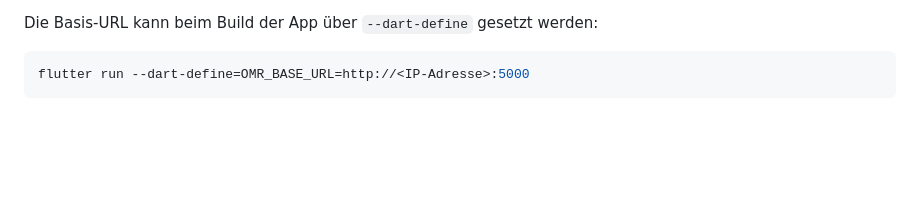
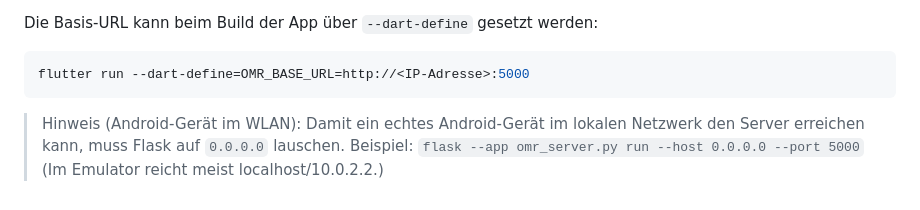
Before and after one commit to Merphurios/bachelorarbeit-musicxml-notenapp, a Markdown page: README.md, the part around the change. Rendered like a GitHub page; blank space fills up the shorter version.

Commit message:
Update README.md
v1.0-submission

````diff
--- a/README.md
+++ b/README.md
@@ -105,3 +105,9 @@ Die Basis-URL kann beim Build der App über `--dart-define` gesetzt werden:
 ```bash
 flutter run --dart-define=OMR_BASE_URL=http://<IP-Adresse>:5000
 ```
+
+> Hinweis (Android-Gerät im WLAN):
+> Damit ein echtes Android-Gerät im lokalen Netzwerk den Server erreichen kann, muss Flask auf `0.0.0.0` lauschen.
+> Beispiel:
+> `flask --app omr_server.py run --host 0.0.0.0 --port 5000`
+> (Im Emulator reicht meist localhost/10.0.2.2.)
````
